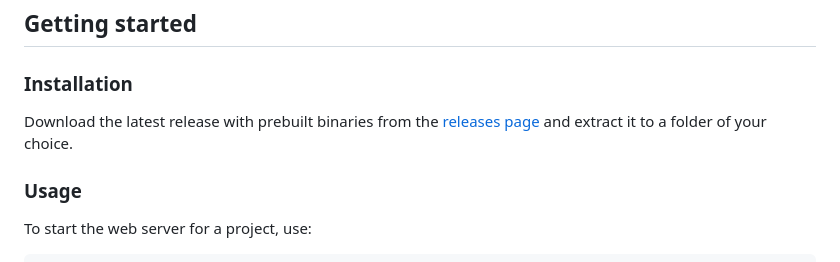
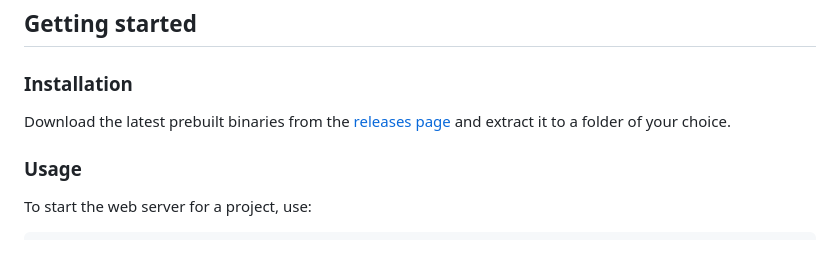
Before and after one commit to webx-net/webx, a Markdown page: README.md, the part around the change. GitHub-like rendering.

```diff
--- a/README.md
+++ b/README.md
@@ -50,7 +50,7 @@ Create an issue or a pull request!
 
 ## Getting started
 ### Installation
-Download the latest release with prebuilt binaries from the [releases page](https://github.com/WilliamRagstad/WebX/releases) and extract it to a folder of your choice.
+Download the latest prebuilt binaries from the [releases page](https://github.com/WilliamRagstad/WebX/releases) and extract it to a folder of your choice.
 
 ### Usage
 To start the web server for a project, use:
```
